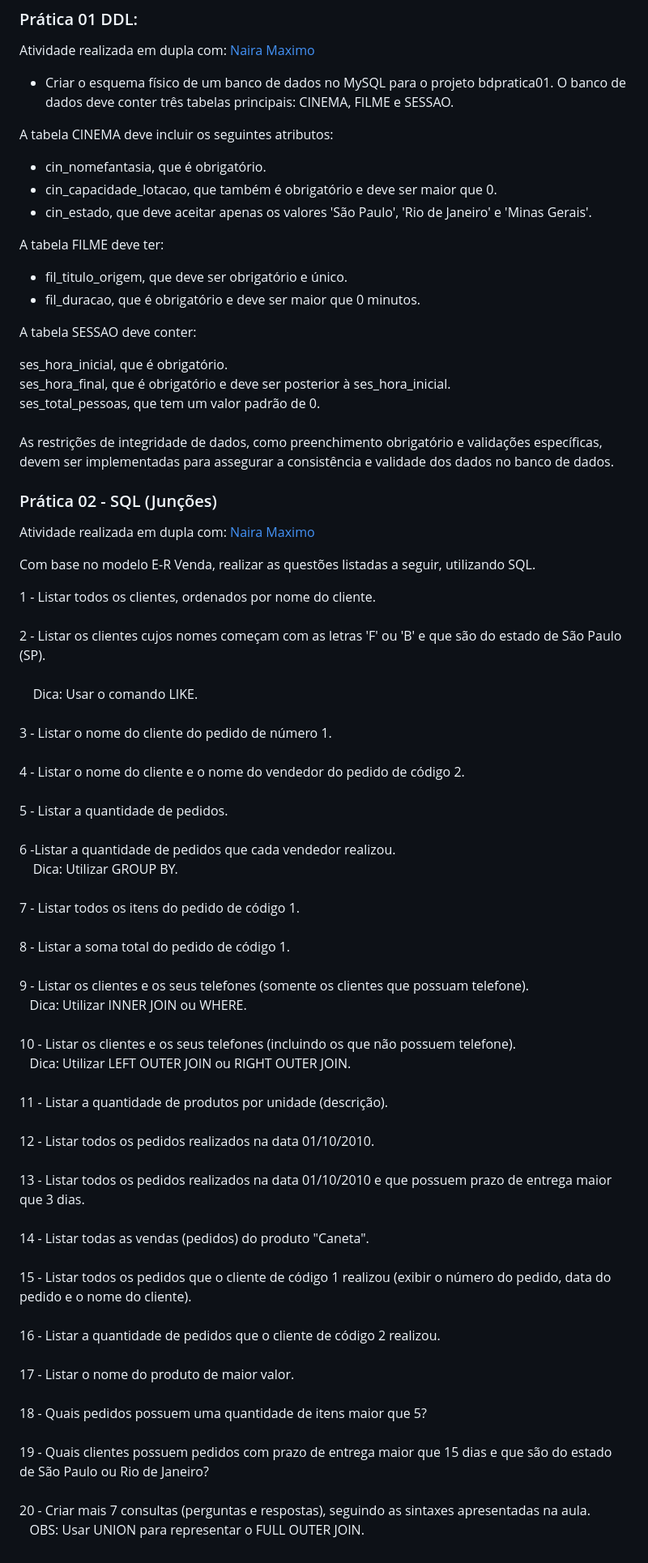
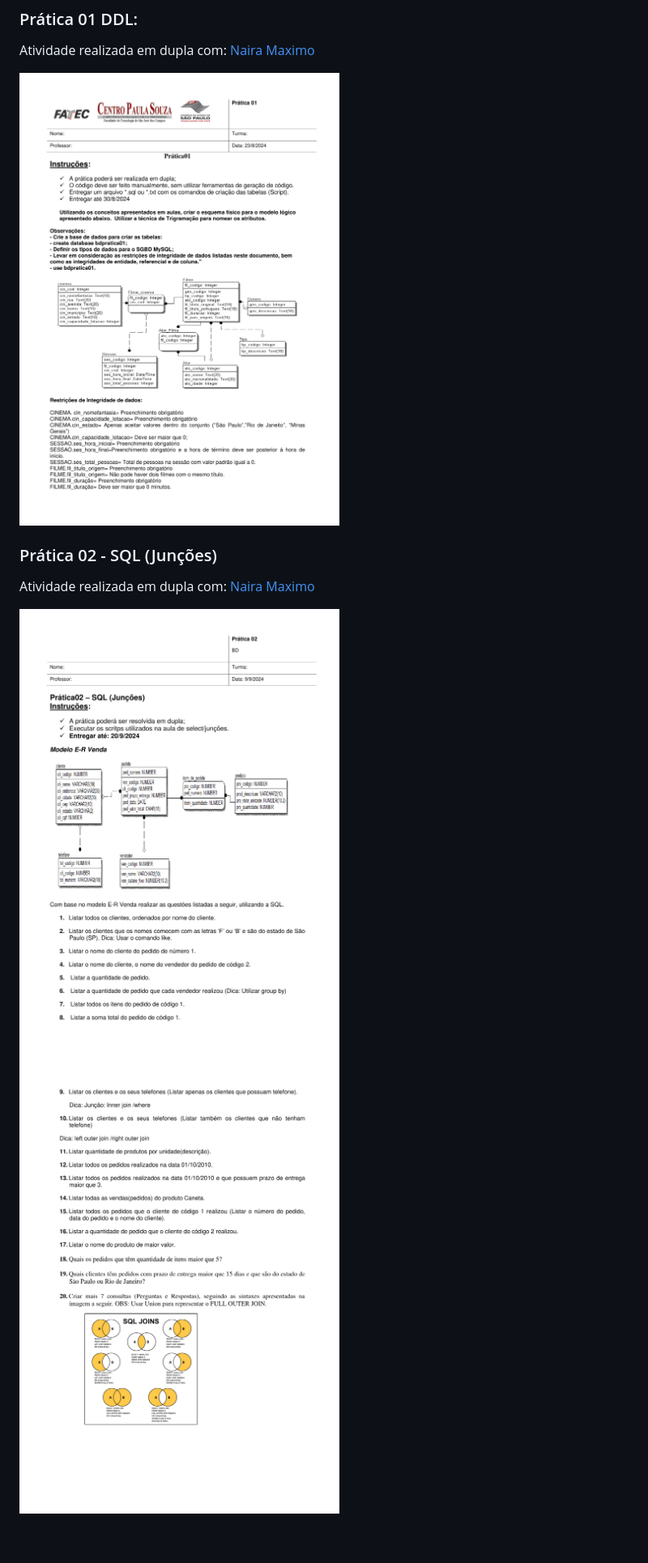
Before and after one commit to cesarpelogia/Fatec-Terceiro-Semestre, a Markdown page: Programação de Banco de Dados/README.md, the part around the change. Shown: that part at 81% size. GitHub-like rendering; pictures changed too: Programação de Banco de Dados/img/PRÁTICA 2 - Junções-1.png (added), Programação de Banco de Dados/img/PRÁTICA 2 - Junções-2.png (added), Programação de Banco de Dados/img/Prática1-DDL-1.png (added).

Commit message:
Atualizado ReadMe

```diff
--- a/Programação de Banco de Dados/README.md
+++ b/Programação de Banco de Dados/README.md
@@ -8,54 +8,11 @@
 
 Atividade realizada em dupla com: [Naira Maximo](https://gitgum.com/naira-maximo)
 
- - Criar o esquema físico de um banco de dados no MySQL para o projeto bdpratica01. O banco de dados deve conter três tabelas principais: CINEMA, FILME e SESSAO.
-
-A tabela CINEMA deve incluir os seguintes atributos:
-
-- cin_nomefantasia, que é obrigatório.
-- cin_capacidade_lotacao, que também é obrigatório e deve ser maior que 0.
-- cin_estado, que deve aceitar apenas os valores 'São Paulo', 'Rio de Janeiro' e 'Minas Gerais'.
-
-A tabela FILME deve ter:
-
-- fil_titulo_origem, que deve ser obrigatório e único.
-- fil_duracao, que é obrigatório e deve ser maior que 0 minutos.
-
-A tabela SESSAO deve conter:
-
-ses_hora_inicial, que é obrigatório.<br>
-ses_hora_final, que é obrigatório e deve ser posterior à ses_hora_inicial.<br>
-ses_total_pessoas, que tem um valor padrão de 0.<br><br>
-As restrições de integridade de dados, como preenchimento obrigatório e validações específicas, devem ser implementadas para assegurar a consistência e validade dos dados no banco de dados.
+ ![Prática 1 - DDL](../Programação%20de%20Banco%20de%20Dados/img/Prática1-DDL-1.png)
 
 ### Prática 02 - SQL (Junções)
 
 Atividade realizada em dupla com: [Naira Maximo](https://gitgum.com/naira-maximo)
 
-Com base no modelo E-R Venda, realizar as questões listadas a seguir, utilizando SQL.
-
-1 -  Listar todos os clientes, ordenados por nome do cliente.<br><br>
-2 - Listar os clientes cujos nomes começam com as letras 'F' ou 'B' e que são do estado de São Paulo (SP). <br><br>
-&nbsp;&nbsp;&nbsp;&nbsp;Dica: Usar o comando LIKE.<br><br>
-3 - Listar o nome do cliente do pedido de número 1.<br><br>
-4 - Listar o nome do cliente e o nome do vendedor do pedido de código 2.<br><br>
-5 - Listar a quantidade de pedidos.<br><br>
-6 -Listar a quantidade de pedidos que cada vendedor realizou. <br>
-&nbsp;&nbsp;&nbsp;&nbsp;Dica: Utilizar GROUP BY.<br><br>
-7 - Listar todos os itens do pedido de código 1.<br><br>
-8 - Listar a soma total do pedido de código 1.<br><br>
-9 - Listar os clientes e os seus telefones (somente os clientes que possuam telefone).<br>
-&nbsp;&nbsp;&nbsp;Dica: Utilizar INNER JOIN ou WHERE.<br><br>
-10 - Listar os clientes e os seus telefones (incluindo os que não possuem telefone).<br>
-&nbsp;&nbsp;&nbsp;Dica: Utilizar LEFT OUTER JOIN ou RIGHT OUTER JOIN.<br><br>
-11 - Listar a quantidade de produtos por unidade (descrição).<br><br>
-12 - Listar todos os pedidos realizados na data 01/10/2010.<br><br>
-13 - Listar todos os pedidos realizados na data 01/10/2010 e que possuem prazo de entrega maior que 3 dias.<br><br>
-14 - Listar todas as vendas (pedidos) do produto "Caneta".<br><br>
-15 - Listar todos os pedidos que o cliente de código 1 realizou (exibir o número do pedido, data do pedido e o nome do cliente).<br><br>
-16 - Listar a quantidade de pedidos que o cliente de código 2 realizou.<br><br>
-17 - Listar o nome do produto de maior valor.<br><br>
-18 - Quais pedidos possuem uma quantidade de itens maior que 5?<br><br>
-19 - Quais clientes possuem pedidos com prazo de entrega maior que 15 dias e que são do estado de São Paulo ou Rio de Janeiro?<br><br>
-20 - Criar mais 7 consultas (perguntas e respostas), seguindo as sintaxes apresentadas na aula.<br>
-&nbsp;&nbsp;&nbsp;OBS: Usar UNION para representar o FULL OUTER JOIN.
+![Prática 2.1 - DML](../Programação%20de%20Banco%20de%20Dados/img/PRÁTICA%202%20-%20Junções-1.png)
+![Prática 2.2 - DML](../Programação%20de%20Banco%20de%20Dados/img/PRÁTICA%202%20-%20Junções-2.png)
```
